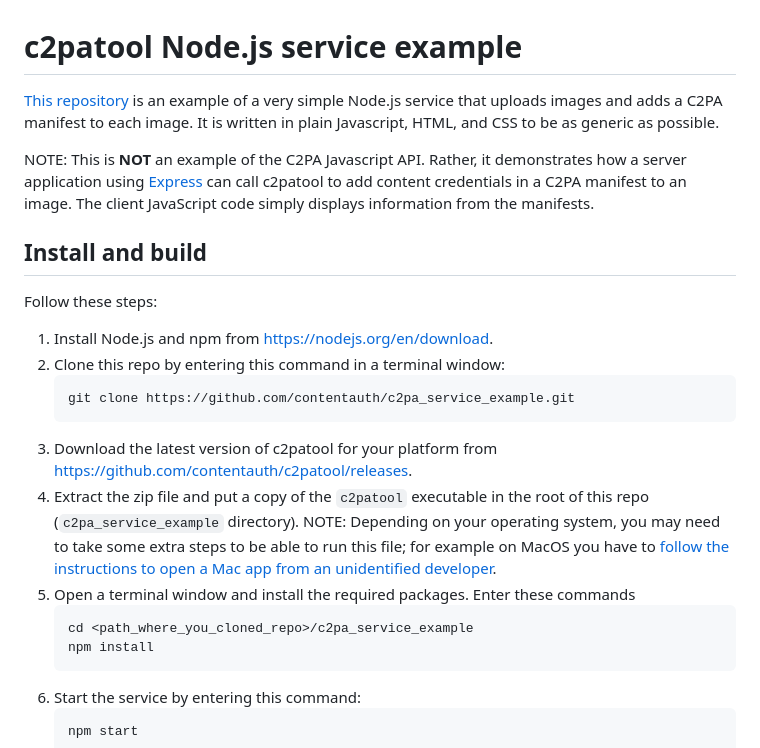
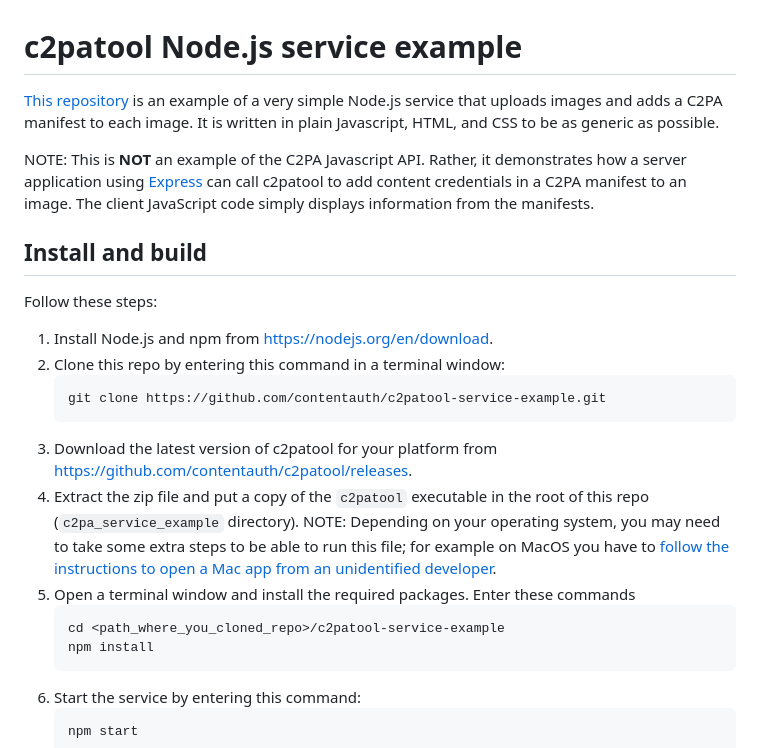
Before and after one commit to contentauth/c2patool-service-example, a Markdown page: README.md, the part around the change printed below. Rendered like a GitHub page.

````diff
--- a/README.md
+++ b/README.md
@@ -11,13 +11,13 @@ Follow these steps:
 1. Install Node.js and npm from <https://nodejs.org/en/download>.
 1. Clone this repo by entering this command in a terminal window:
     ```
-    git clone https://github.com/contentauth/c2pa_service_example.git
+    git clone https://github.com/contentauth/c2patool-service-example.git
     ```
 1. Download the latest version of c2patool for your platform from <https://github.com/contentauth/c2patool/releases>.
 1. Extract the zip file and put a copy of the `c2patool` executable in the root of this repo (`c2pa_service_example` directory).  NOTE: Depending on your operating system, you may need to take some extra steps to be able to run this file; for example on MacOS you have to [follow the instructions to open a Mac app from an unidentified developer](https://support.apple.com/guide/mac-help/open-a-mac-app-from-an-unidentified-developer-mh40616/mac).
 1. Open a terminal window and install the required packages. Enter these commands
     ```
-    cd <path_where_you_cloned_repo>/c2pa_service_example
+    cd <path_where_you_cloned_repo>/c2patool-service-example
     npm install
     ```
 1. Start the service by entering this command:
````
Also changed, not shown: other parts of README.md (+1 -1 lines).
